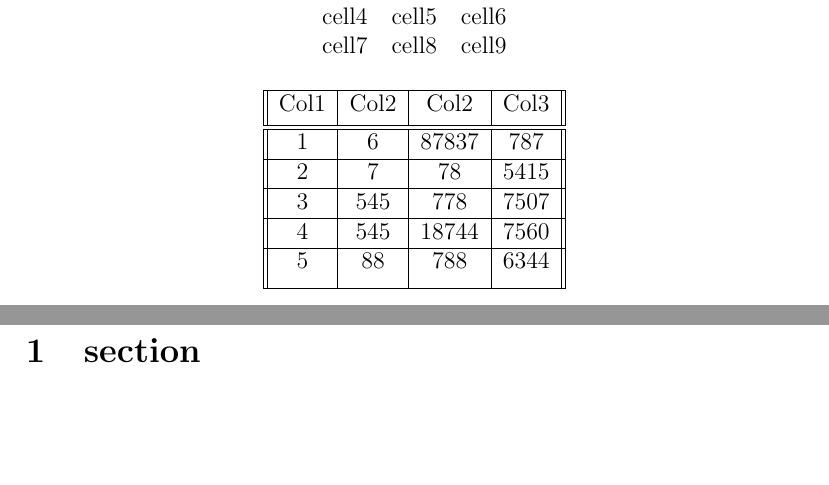
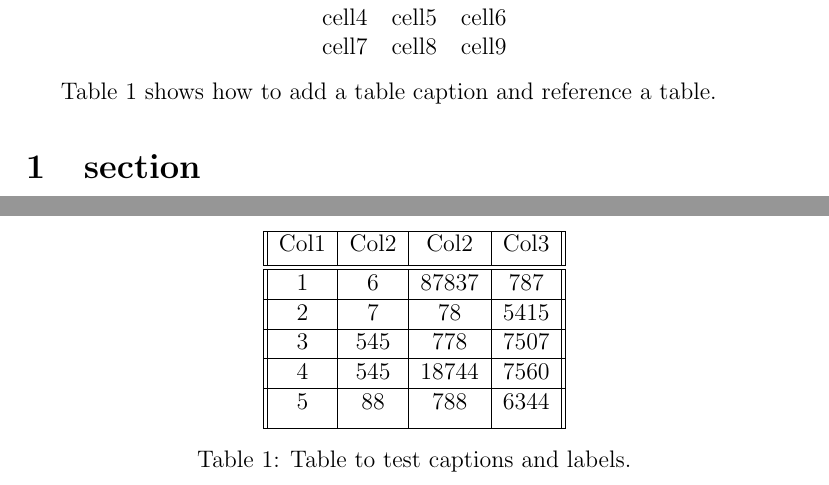
Before and after one commit to hsinhaoHHuang/LaTeX_examples, a LaTeX paper (main.tex): two parts of pages 2 and 3 of 3, joined at a grey line, cut so that both start at the same text, the shorter picture padded with empty space. Compiled offline with pdfLaTeX.

Commit message:
Add caption of table

```diff
--- a/main.tex
+++ b/main.tex
@@ -100,7 +100,10 @@
         \end{tabular}
     \end{center}
 
-    \begin{center}
+    Table \ref{table:data} shows how to add a table caption and reference a table.
+
+    \begin{table}[h!]
+        \centering
         \begin{tabular}{||c|c|c|c||}             % to add vertical rules, between columns, use the vertical line parameter |
             \hline                               % to add horizontal rules, above and below rows, use the \hline command
             Col1 & Col2 & Col2 & Col3 \\ [0.5ex]
@@ -116,7 +119,9 @@
             5 & 88 & 788 & 6344 \\ [1ex]
             \hline
         \end{tabular}
-    \end{center}
+        \caption{Table to test captions and labels.}
+        \label{table:data}
+    \end{table}
 
     \section{section}
         \subsection{subsection}
```
